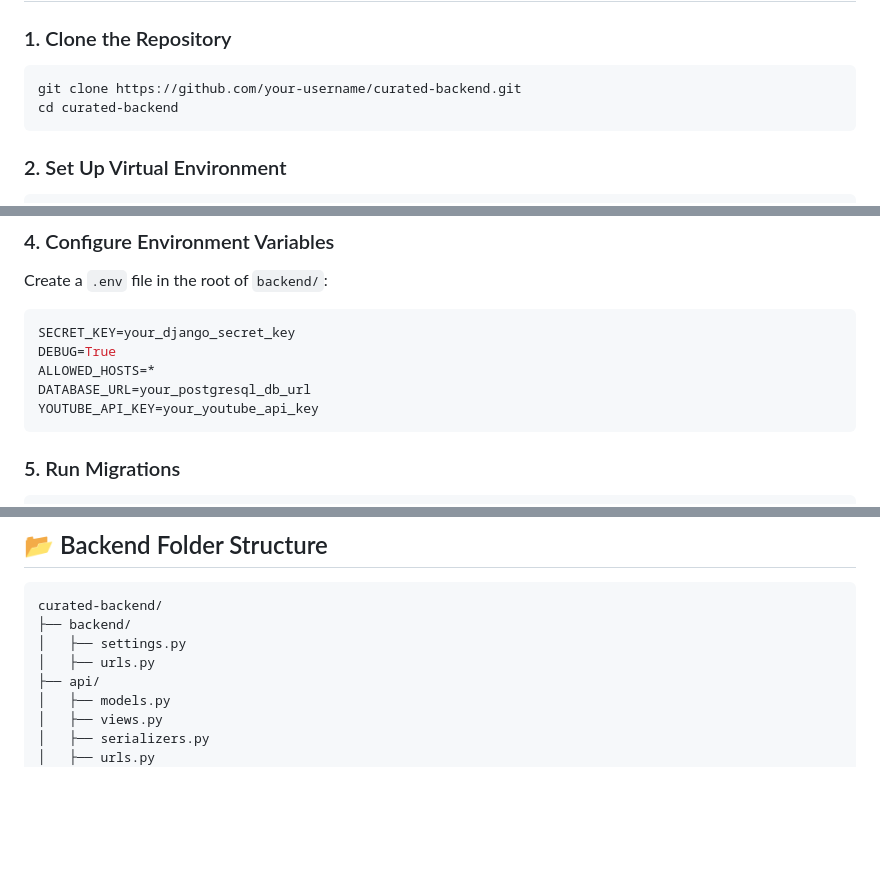
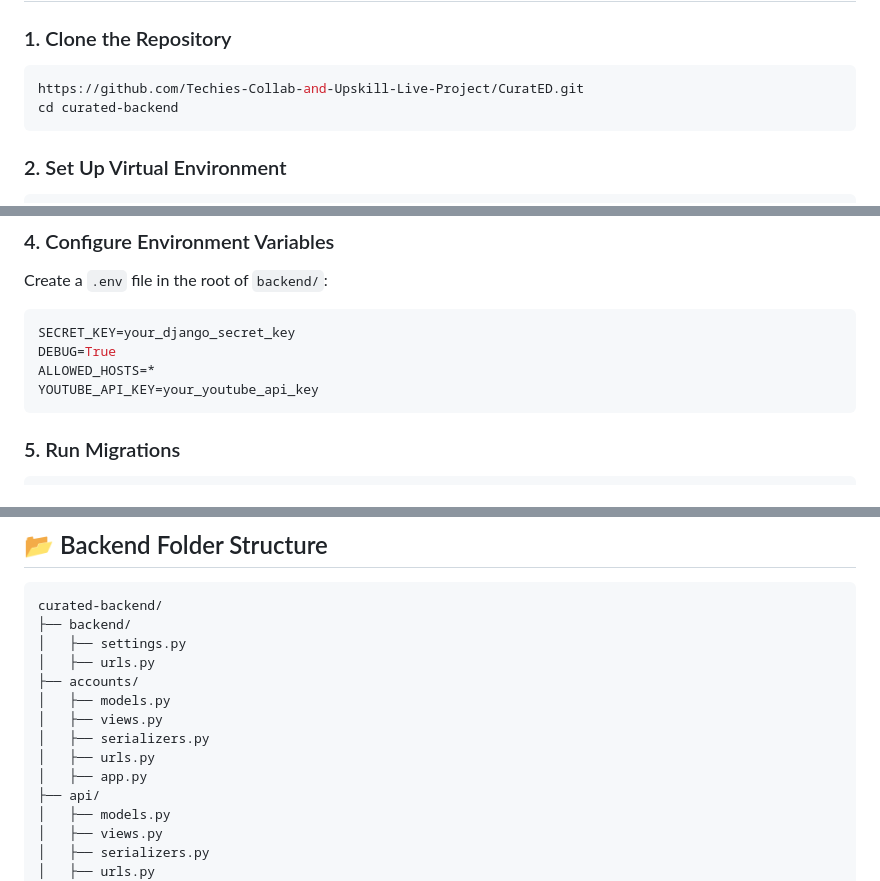
Before and after one commit to Techies-Collab-and-Upskill-Live-Project/CuratED, a Markdown page: curated-backend/README.md, 3 parts joined by grey strips. GitHub-like rendering; blank space fills up the shorter version.

Commit message:
Update README.md
Fixed Github cloning URL, and updated project structure

````diff
--- a/curated-backend/README.md
+++ b/curated-backend/README.md
@@ -29,7 +29,7 @@ We’re prioritizing **speed, clarity, and simplicity**. Additional features (pl
 
 ### 1. Clone the Repository
 ```bash
-git clone https://github.com/your-username/curated-backend.git
+https://github.com/Techies-Collab-and-Upskill-Live-Project/CuratED.git
 cd curated-backend
 ```
 
@@ -50,7 +50,6 @@ Create a `.env` file in the root of `backend/`:
 SECRET_KEY=your_django_secret_key
 DEBUG=True
 ALLOWED_HOSTS=*
-DATABASE_URL=your_postgresql_db_url
 YOUTUBE_API_KEY=your_youtube_api_key
 ```
 
@@ -73,6 +72,12 @@ curated-backend/
 ├── backend/
 │   ├── settings.py
 │   ├── urls.py
+├── accounts/
+│   ├── models.py
+│   ├── views.py
+│   ├── serializers.py
+│   ├── urls.py
+│   ├── app.py
 ├── api/
 │   ├── models.py
 │   ├── views.py
````
